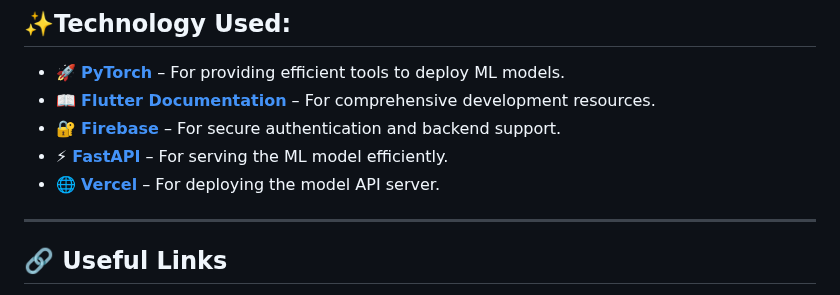
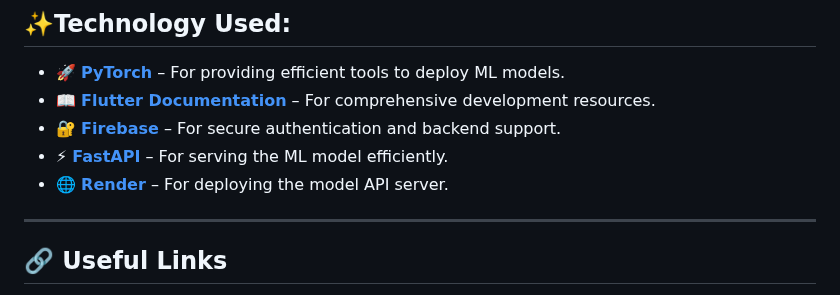
Before and after one commit to Salman-Farid/plantTreatmonty, a Markdown page: README.md, the part around the change. Drawn GitHub-style.

```diff
--- a/README.md
+++ b/README.md
@@ -140,7 +140,7 @@ This project is licensed under the **MIT License** – see the [LICENSE](LICENSE
 - 📖 **[Flutter Documentation](https://flutter.dev/docs)** – For comprehensive development resources.
 - 🔐 **[Firebase](https://firebase.google.com/)** – For secure authentication and backend support.
 - ⚡ **[FastAPI](https://fastapi.tiangolo.com/)** – For serving the ML model efficiently.
-- 🌐 **[Vercel](https://vercel.com/)** – For deploying the model API server.
+- 🌐 **[Render](https://render.com/)** – For deploying the model API server.
 ---
 
 ## 🔗 Useful Links
```
